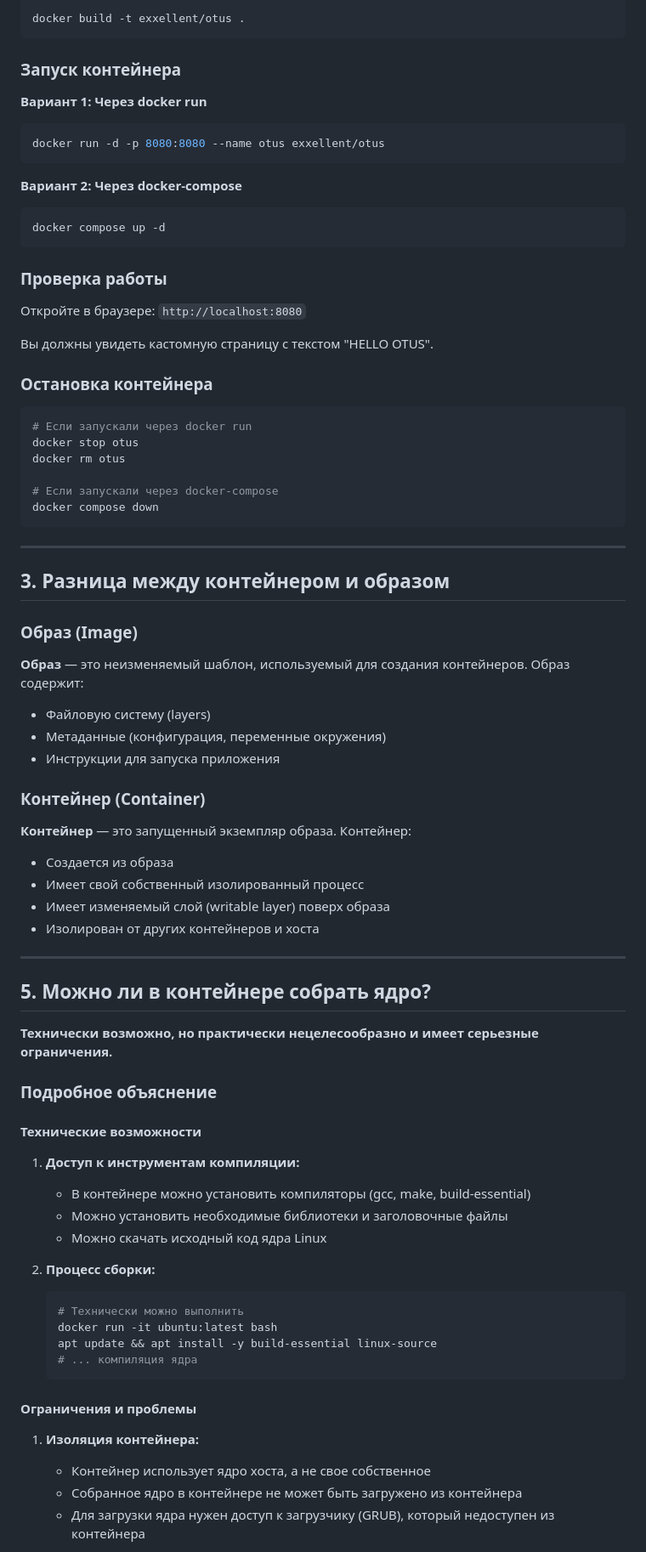
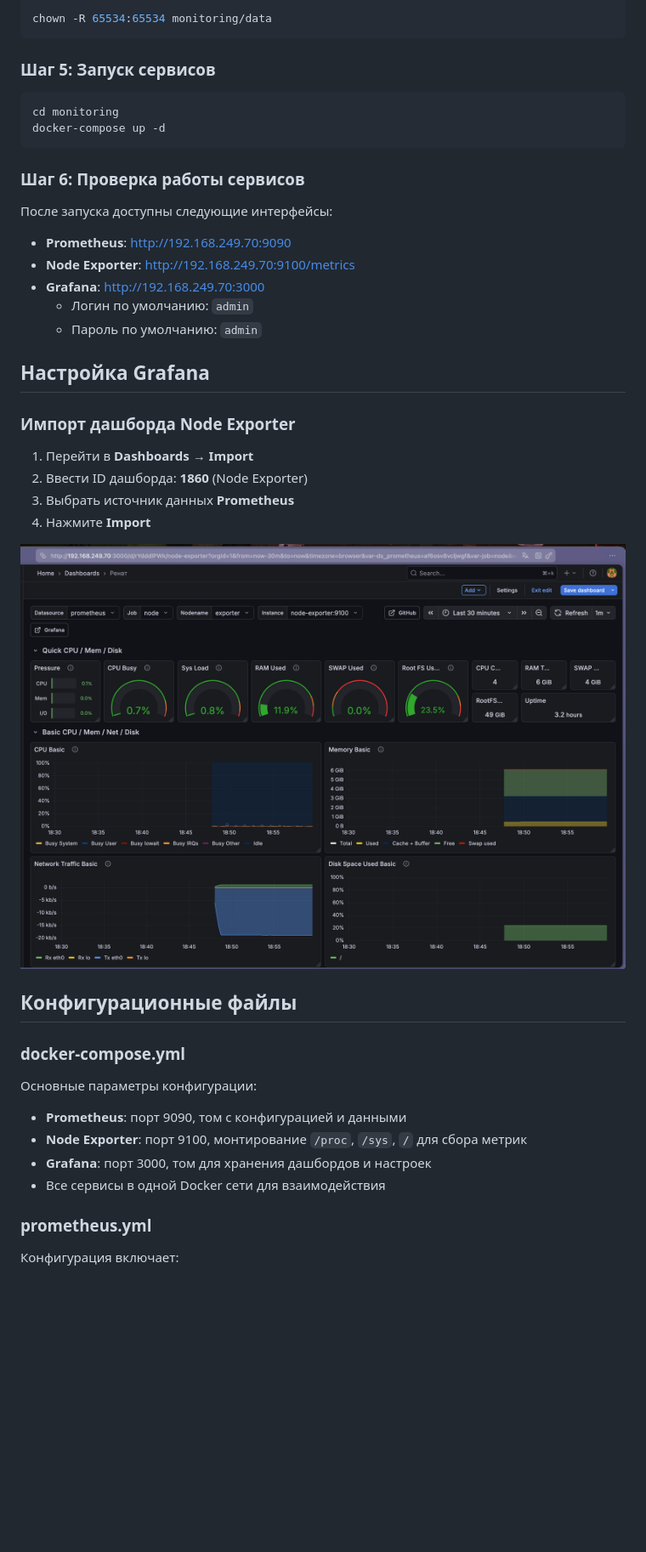
Before and after one commit to Exxellent/OTUS, a Markdown page: README.md, the part around the change printed below. Shown: that part at 85% size. Drawn GitHub-style; pictures changed too: image.png (added); blank space fills up the shorter version.

````diff
--- a/README.md
+++ b/README.md
@@ -93,83 +63,48 @@ Nginx настроен на прослушивание порта 8080 и отд
 
 ```bash
-docker build -t exxellent/otus .
+chown -R 65534:65534 monitoring/data
 ```
 
-### Запуск контейнера
+### Шаг 5: Запуск сервисов
 
-**Вариант 1: Через docker run**
 ```bash
-docker run -d -p 8080:8080 --name otus exxellent/otus
+cd monitoring
+docker-compose up -d
 ```
 
-**Вариант 2: Через docker-compose**
-```bash
-docker compose up -d
-```
+### Шаг 6: Проверка работы сервисов
 
-### Проверка работы
+После запуска доступны следующие интерфейсы:
 
-Откройте в браузере: `http://localhost:8080`
+- **Prometheus**: http://192.168.249.70:9090
+- **Node Exporter**: http://192.168.249.70:9100/metrics
+- **Grafana**: http://192.168.249.70:3000
+  - Логин по умолчанию: `admin`
+  - Пароль по умолчанию: `admin`
 
-Вы должны увидеть кастомную страницу с текстом "HELLO OTUS".
+## Настройка Grafana
 
-### Остановка контейнера
+### Импорт дашборда Node Exporter
 
-```bash
-# Если запускали через docker run
-docker stop otus
-docker rm otus
+1. Перейти в **Dashboards** → **Import**
+2. Ввести ID дашборда: **1860** (Node Exporter)
+3. Выбрать источник данных **Prometheus**
+4. Нажмите **Import**
 
-# Если запускали через docker-compose
-docker compose down
-```
+![alt text](image.png)
 
----
+## Конфигурационные файлы
 
-## 3. Разница между контейнером и образом
+### docker-compose.yml
 
-### Образ (Image)
+Основные параметры конфигурации:
 
-**Образ** — это неизменяемый шаблон, используемый для создания контейнеров. Образ содержит:
-- Файловую систему (layers)
-- Метаданные (конфигурация, переменные окружения)
-- Инструкции для запуска приложения
+- **Prometheus**: порт 9090, том с конфигурацией и данными
+- **Node Exporter**: порт 9100, монтирование `/proc`, `/sys`, `/` для сбора метрик
+- **Grafana**: порт 3000, том для хранения дашбордов и настроек
+- Все сервисы в одной Docker сети для взаимодействия
 
-### Контейнер (Container)
+### prometheus.yml
 
-**Контейнер** — это запущенный экземпляр образа. Контейнер:
-- Создается из образа
-- Имеет свой собственный изолированный процесс
-- Имеет изменяемый слой (writable layer) поверх образа
-- Изолирован от других контейнеров и хоста
+Конфигурация включает:
 
----
-
-## 5. Можно ли в контейнере собрать ядро?
-
-**Технически возможно, но практически нецелесообразно и имеет серьезные ограничения.**
-
-### Подробное объяснение
-
-#### Технические возможности
-
-1. **Доступ к инструментам компиляции:**
-   - В контейнере можно установить компиляторы (gcc, make, build-essential)
-   - Можно установить необходимые библиотеки и заголовочные файлы
-   - Можно скачать исходный код ядра Linux
-
-2. **Процесс сборки:**
-   ```bash
-   # Технически можно выполнить
-   docker run -it ubuntu:latest bash
-   apt update && apt install -y build-essential linux-source
-   # ... компиляция ядра
-   ```
-
-#### Ограничения и проблемы
-
-1. **Изоляция контейнера:**
-   - Контейнер использует ядро хоста, а не свое собственное
-   - Собранное ядро в контейнере не может быть загружено из контейнера
-   - Для загрузки ядра нужен доступ к загрузчику (GRUB), который недоступен из контейнера
-
````
Also changed, not shown: other parts of README.md (+44 -100 lines), monitoring/README.md (added, +40 -0 lines), 7 other files.
